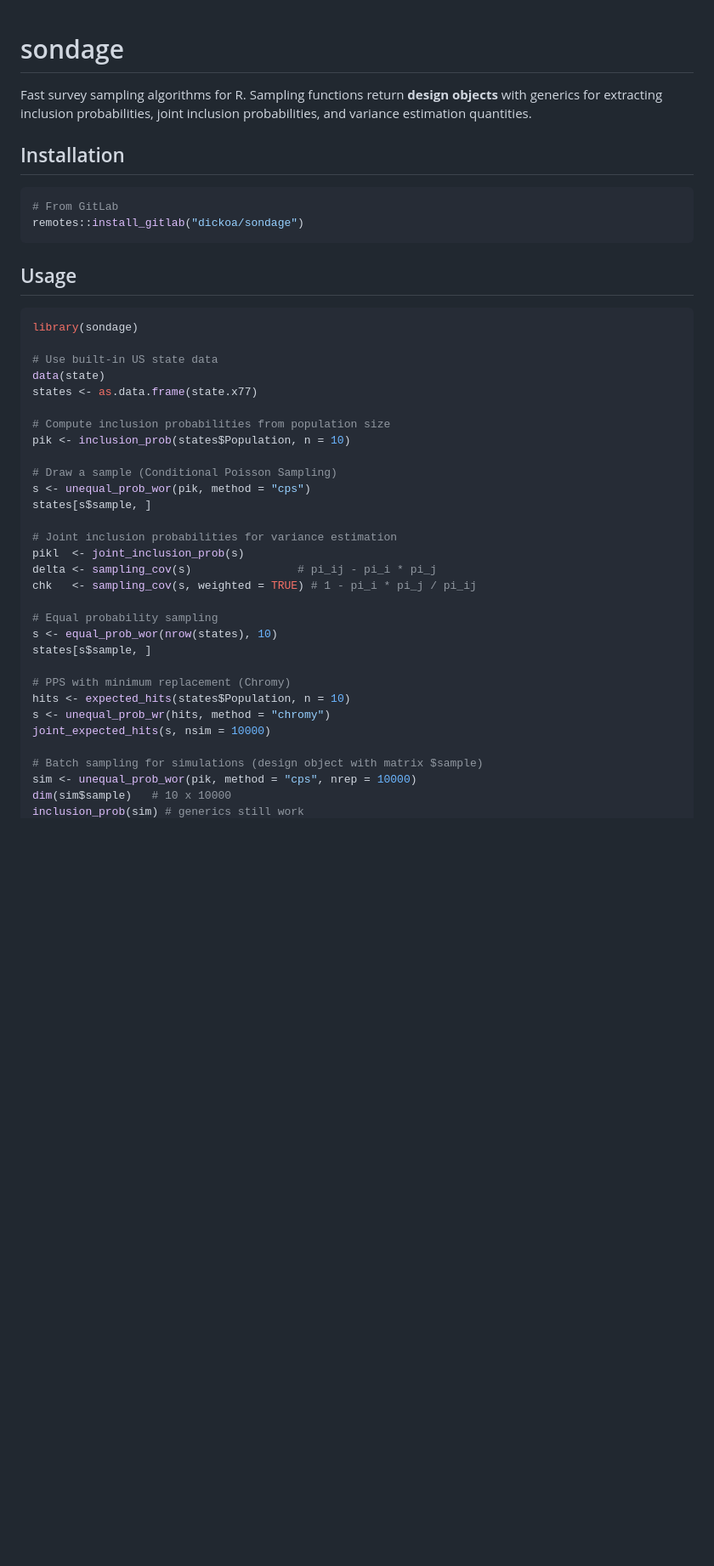
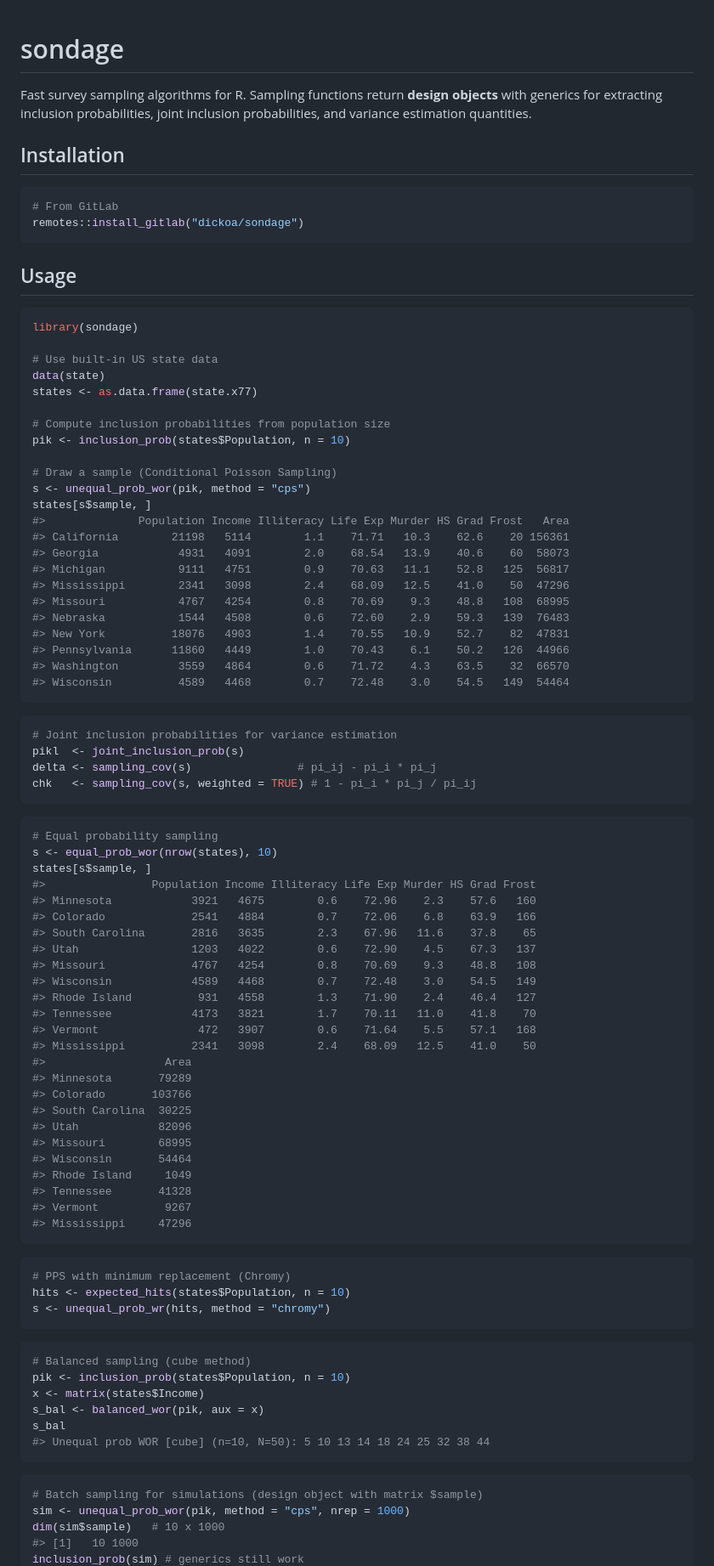
Before and after one commit to dickoa/sondage, a Markdown page: README.md, the part around one of its changes. Shown at 85% size. GitHub-like rendering; blank space fills up the shorter version.

````diff
--- a/README.md
+++ b/README.md
@@ -1,17 +1,20 @@
+
 # sondage
 
-Fast survey sampling algorithms for R. Sampling functions return **design objects** with generics for extracting inclusion probabilities, joint inclusion probabilities, and variance estimation quantities.
+Fast survey sampling algorithms for R. Sampling functions return
+**design objects** with generics for extracting inclusion probabilities,
+joint inclusion probabilities, and variance estimation quantities.
 
 ## Installation
 
-```r
+``` r
 # From GitLab
 remotes::install_gitlab("dickoa/sondage")
 ```
 
 ## Usage
 
-```r
+``` r
 library(sondage)
 
 # Use built-in US state data
@@ -24,22 +27,72 @@ pik <- inclusion_prob(states$Population, n = 10)
 # Draw a sample (Conditional Poisson Sampling)
 s <- unequal_prob_wor(pik, method = "cps")
 states[s$sample, ]
+#>              Population Income Illiteracy Life Exp Murder HS Grad Frost   Area
+#> California        21198   5114        1.1    71.71   10.3    62.6    20 156361
+#> Georgia            4931   4091        2.0    68.54   13.9    40.6    60  58073
+#> Michigan           9111   4751        0.9    70.63   11.1    52.8   125  56817
+#> Mississippi        2341   3098        2.4    68.09   12.5    41.0    50  47296
+#> Missouri           4767   4254        0.8    70.69    9.3    48.8   108  68995
+#> Nebraska           1544   4508        0.6    72.60    2.9    59.3   139  76483
+#> New York          18076   4903        1.4    70.55   10.9    52.7    82  47831
+#> Pennsylvania      11860   4449        1.0    70.43    6.1    50.2   126  44966
+#> Washington         3559   4864        0.6    71.72    4.3    63.5    32  66570
+#> Wisconsin          4589   4468        0.7    72.48    3.0    54.5   149  54464
+```
 
+``` r
 # Joint inclusion probabilities for variance estimation
 pikl  <- joint_inclusion_prob(s)
 delta <- sampling_cov(s)                # pi_ij - pi_i * pi_j
 chk   <- sampling_cov(s, weighted = TRUE) # 1 - pi_i * pi_j / pi_ij
+```
 
+``` r
 # Equal probability sampling
 s <- equal_prob_wor(nrow(states), 10)
 states[s$sample, ]
+#>                Population Income Illiteracy Life Exp Murder HS Grad Frost
+#> Minnesota            3921   4675        0.6    72.96    2.3    57.6   160
+#> Colorado             2541   4884        0.7    72.06    6.8    63.9   166
+#> South Carolina       2816   3635        2.3    67.96   11.6    37.8    65
+#> Utah                 1203   4022        0.6    72.90    4.5    67.3   137
+#> Missouri             4767   4254        0.8    70.69    9.3    48.8   108
+#> Wisconsin            4589   4468        0.7    72.48    3.0    54.5   149
+#> Rhode Island          931   4558        1.3    71.90    2.4    46.4   127
+#> Tennessee            4173   3821        1.7    70.11   11.0    41.8    70
+#> Vermont               472   3907        0.6    71.64    5.5    57.1   168
+#> Mississippi          2341   3098        2.4    68.09   12.5    41.0    50
+#>                  Area
+#> Minnesota       79289
+#> Colorado       103766
+#> South Carolina  30225
+#> Utah            82096
+#> Missouri        68995
+#> Wisconsin       54464
+#> Rhode Island     1049
+#> Tennessee       41328
+#> Vermont          9267
+#> Mississippi     47296
+```
 
+``` r
 # PPS with minimum replacement (Chromy)
 hits <- expected_hits(states$Population, n = 10)
 s <- unequal_prob_wr(hits, method = "chromy")
-joint_expected_hits(s, nsim = 10000)
+```
 
+``` r
+# Balanced sampling (cube method)
+pik <- inclusion_prob(states$Population, n = 10)
+x <- matrix(states$Income)
+s_bal <- balanced_wor(pik, aux = x)
+s_bal
+#> Unequal prob WOR [cube] (n=10, N=50): 5 10 13 14 18 24 25 32 38 44
+```
+
+``` r
 # Batch sampling for simulations (design object with matrix $sample)
-sim <- unequal_prob_wor(pik, method = "cps", nrep = 10000)
-dim(sim$sample)   # 10 x 10000
+sim <- unequal_prob_wor(pik, method = "cps", nrep = 1000)
+dim(sim$sample)   # 10 x 1000
+#> [1]   10 1000
 inclusion_prob(sim) # generics still work
````
Also changed, not shown: other parts of README.md (+60 -24 lines).
